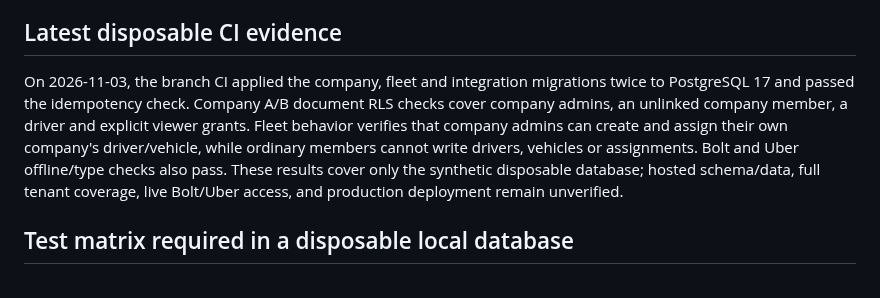
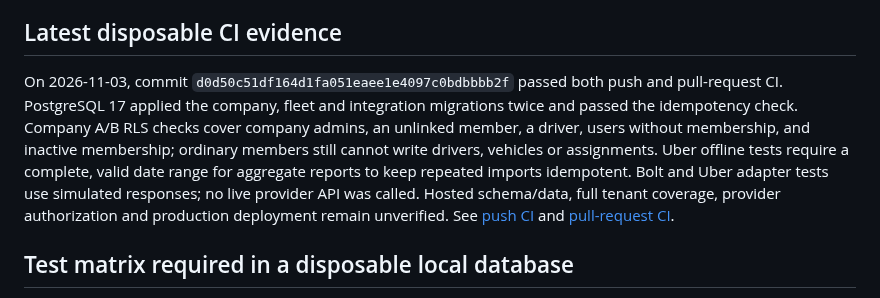
Before and after one commit to simplicity2take-ui/simplicity2take-fleet, a Markdown page: docs/company-migration-review.md, the part around the change. Drawn GitHub-style.

Commit message:
docs: record membership and Uber period regressions

```diff
--- a/docs/company-migration-review.md
+++ b/docs/company-migration-review.md
@@ -56,7 +56,7 @@ Required before applying in an isolated environment:
 
 ## Latest disposable CI evidence
 
-On 2026-11-03, the branch CI applied the company, fleet and integration migrations twice to PostgreSQL 17 and passed the idempotency check. Company A/B document RLS checks cover company admins, an unlinked company member, a driver and explicit viewer grants. Fleet behavior verifies that company admins can create and assign their own company's driver/vehicle, while ordinary members cannot write drivers, vehicles or assignments. Bolt and Uber offline/type checks also pass. These results cover only the synthetic disposable database; hosted schema/data, full tenant coverage, live Bolt/Uber access, and production deployment remain unverified.
+On 2026-11-03, commit `d0d50c51df164d1fa051eaee1e4097c0bdbbbb2f` passed both push and pull-request CI. PostgreSQL 17 applied the company, fleet and integration migrations twice and passed the idempotency check. Company A/B RLS checks cover company admins, an unlinked member, a driver, users without membership, and inactive membership; ordinary members still cannot write drivers, vehicles or assignments. Uber offline tests require a complete, valid date range for aggregate reports to keep repeated imports idempotent. Bolt and Uber adapter tests use simulated responses; no live provider API was called. Hosted schema/data, full tenant coverage, provider authorization and production deployment remain unverified. See [push CI](https://github.com/simplicity2take-ui/simplicity2take-fleet/actions/runs/41715129274) and [pull-request CI](https://github.com/simplicity2take-ui/simplicity2take-fleet/actions/runs/41715145351).
 
 ## Test matrix required in a disposable local database
 
```
